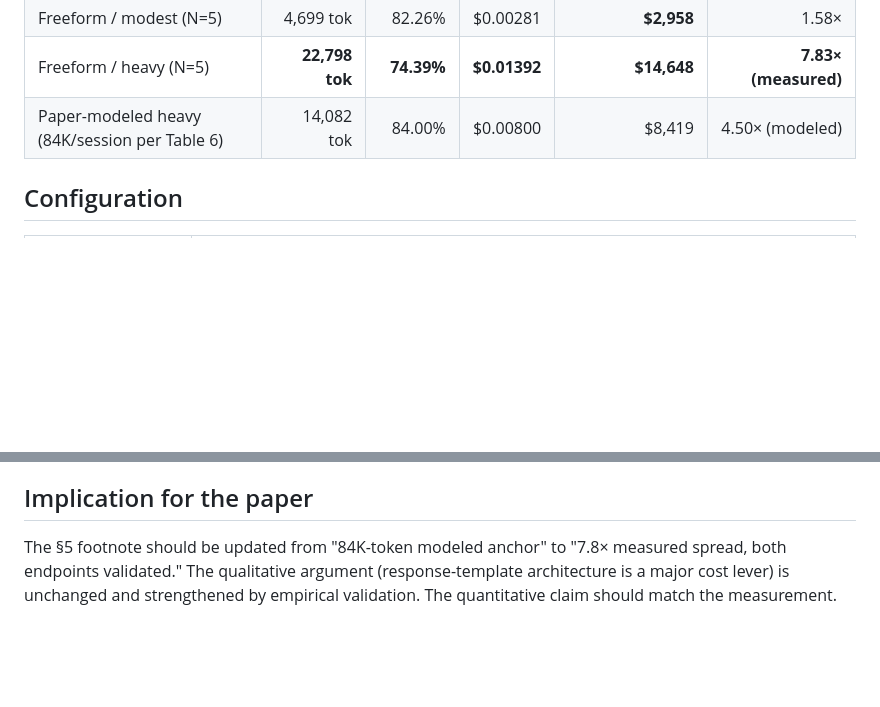
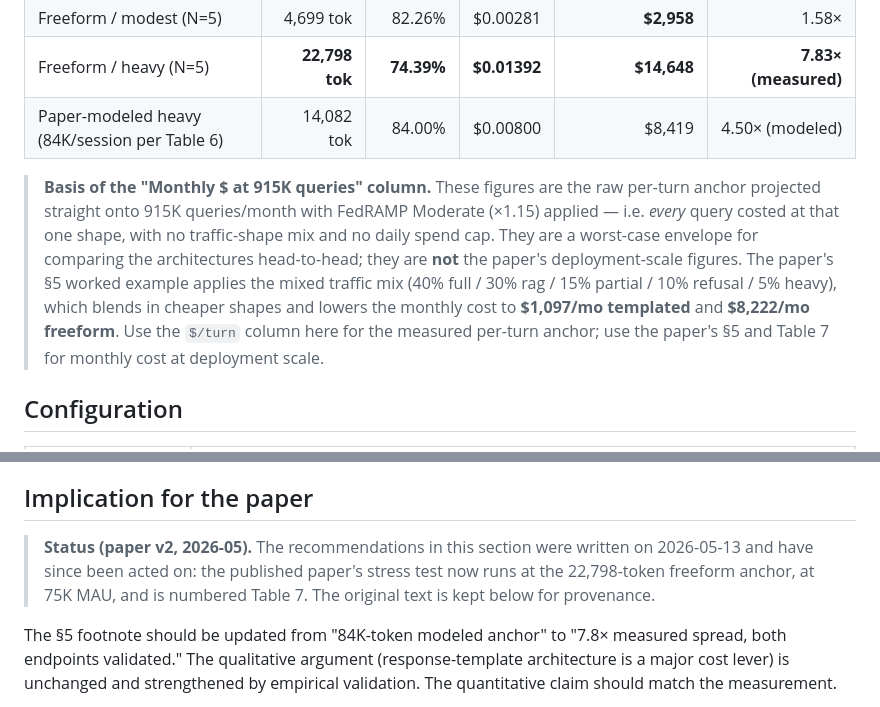
Before and after one commit to ajinkyakulkarni/ai-cost-calculator-studio, a Markdown page: bench/reports/public-geospatial-qa-freeform-validation.md, 2 parts joined by grey strips. Rendered like a GitHub page; blank space fills up the shorter version.

```diff
--- a/bench/reports/public-geospatial-qa-freeform-validation.md
+++ b/bench/reports/public-geospatial-qa-freeform-validation.md
@@ -39,6 +39,18 @@ measured number, not the modeled one.
 | Freeform / modest (N=5)    | 4,699 tok      | 82.26%     | $0.00281    | **$2,958**                | 1.58×               |
 | Freeform / heavy (N=5)     | **22,798 tok** | **74.39%** | **$0.01392** | **$14,648**              | **7.83× (measured)** |
 | Paper-modeled heavy (84K/session per Table 6) | 14,082 tok | 84.00% | $0.00800 | $8,419 | 4.50× (modeled) |
+
+> **Basis of the "Monthly $ at 915K queries" column.** These figures are the
+> raw per-turn anchor projected straight onto 915K queries/month with
+> FedRAMP Moderate (×1.15) applied — i.e. *every* query costed at that one
+> shape, with no traffic-shape mix and no daily spend cap. They are a
+> worst-case envelope for comparing the architectures head-to-head; they are
+> **not** the paper's deployment-scale figures. The paper's §5 worked
+> example applies the mixed traffic mix (40% full / 30% rag / 15% partial /
+> 10% refusal / 5% heavy), which blends in cheaper shapes and lowers the
+> monthly cost to **$1,097/mo templated** and **$8,222/mo freeform**. Use
+> the `$/turn` column here for the measured per-turn anchor; use the paper's
+> §5 and Table 7 for monthly cost at deployment scale.
 
 ## Configuration
 
@@ -92,6 +104,11 @@ base64, or full text descriptions per item.
 
 ## Implication for the paper
 
+> **Status (paper v2, 2026-05).** The recommendations in this section were
+> written on 2026-05-13 and have since been acted on: the published paper's
+> stress test now runs at the 22,798-token freeform anchor, at 75K MAU, and
+> is numbered Table 7. The original text is kept below for provenance.
+
 The §5 footnote should be updated from "84K-token modeled anchor"
 to "7.8× measured spread, both endpoints validated." The
 qualitative argument (response-template architecture is a major
```
Also changed, not shown: REPRODUCING.md (+28 -10 lines).
